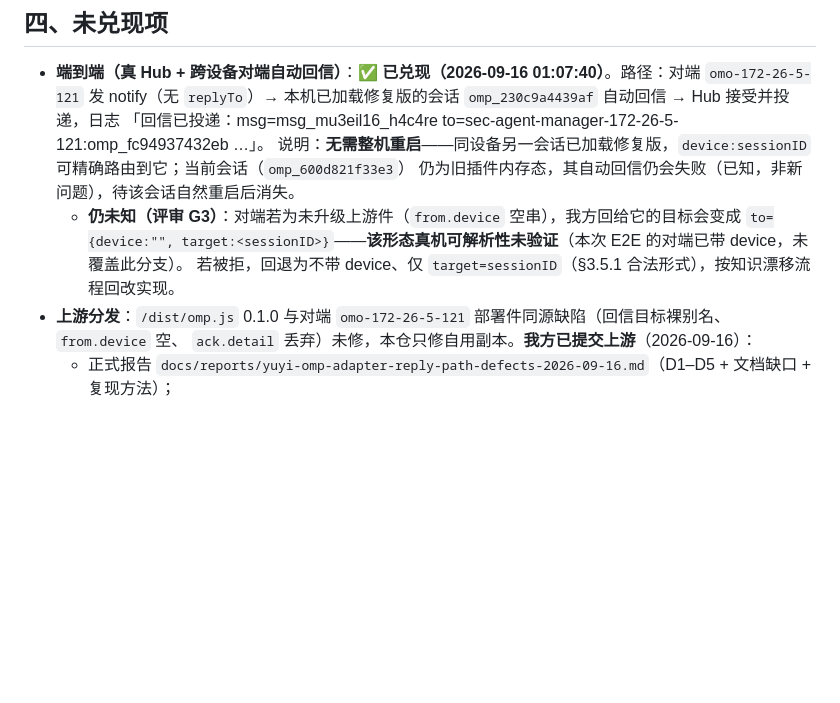
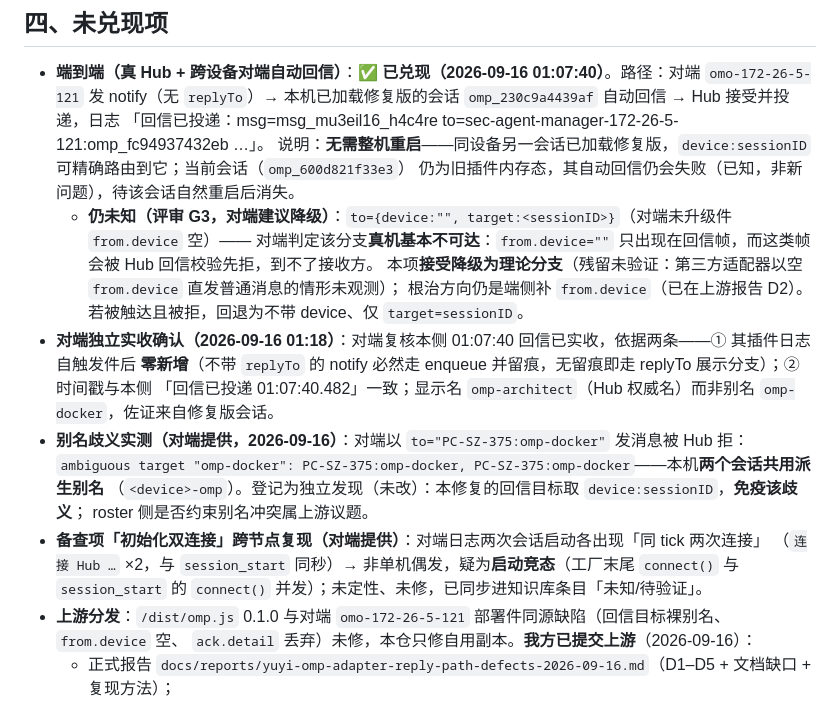
Before and after one commit to lomehong/oh-my-ops, a Markdown page: docs/designs/omobridge-2-执行记录.md, the part around the change. Drawn GitHub-style; blank space fills up the shorter version.

Commit message:
docs(OMOBRIDGE-2): 登记对端三项新证据（独立实收确认 / 别名歧义实测 / 双连接跨节点复现）+ G3 降级
- 对端独立实收确认本侧 01:07:40 回信（依据：其插件日志零新增 + 时间戳一致 + 显示名为 Hub 权威名 omp-architect）。
- 别名歧义实测：对端以 to="PC-SZ-375:omp-docker" 被 Hub 拒（ambiguous target），因本机两会话共用派生别名
  <device>-omp → 登记为独立发现（未改）；本修复回信目标取 device:sessionID 免疫该歧义。
- 备查项「初始化双连接」跨节点复现（对端两次会话启动各见「同 tick 两次连接」）→ 疑启动竞态，未定性未修。
- 评审 G3 接受对端建议降级为理论分支（from.device="" 只出现在会被回信校验拒收的回信帧，实际不可达）；
  残留未验证：第三方适配器以空 from.device 直发普通消息的情形。
- 知识库条目同步更新（纪律 1 增别名歧义实测、未知节增双连接跨节点复现与 G3 降级），knowledge-lint 复跑 PASS。

```diff
--- a/docs/designs/omobridge-2-执行记录.md
+++ b/docs/designs/omobridge-2-执行记录.md
@@ -91,9 +91,20 @@
   「回信已投递：msg=msg_mu3eil16_h4c4re to=sec-agent-manager-172-26-5-121:omp_fc94937432eb …」。
   说明：**无需整机重启**——同设备另一会话已加载修复版，`device:sessionID` 可精确路由到它；当前会话（`omp_600d821f33e3`）
   仍为旧插件内存态，其自动回信仍会失败（已知，非新问题），待该会话自然重启后消失。
-  - **仍未知（评审 G3）**：对端若为未升级上游件（`from.device` 空串），我方回给它的目标会变成
-    `to={device:"", target:<sessionID>}`——**该形态真机可解析性未验证**（本次 E2E 的对端已带 device，未覆盖此分支）。
-    若被拒，回退为不带 device、仅 `target=sessionID`（§3.5.1 合法形式），按知识漂移流程回改实现。
+  - **仍未知（评审 G3，对端建议降级）**：`to={device:"", target:<sessionID>}`（对端未升级件 `from.device` 空）——
+    对端判定该分支**真机基本不可达**：`from.device=""` 只出现在回信帧，而这类帧会被 Hub 回信校验先拒，到不了接收方。
+    本项**接受降级为理论分支**（残留未验证：第三方适配器以空 `from.device` 直发普通消息的情形未观测）；
+    根治方向仍是端侧补 `from.device`（已在上游报告 D2）。若被触达且被拒，回退为不带 device、仅 `target=sessionID`。
+- **对端独立实收确认（2026-09-16 01:18）**：对端复核本侧 01:07:40 回信已实收，依据两条——① 其插件日志自触发件后
+  **零新增**（不带 `replyTo` 的 notify 必然走 enqueue 并留痕，无留痕即走 replyTo 展示分支）；② 时间戳与本侧
+  「回信已投递 01:07:40.482」一致；显示名 `omp-architect`（Hub 权威名）而非别名 `omp-docker`，佐证来自修复版会话。
+- **别名歧义实测（对端提供，2026-09-16）**：对端以 `to="PC-SZ-375:omp-docker"` 发消息被 Hub 拒：
+  `ambiguous target "omp-docker": PC-SZ-375:omp-docker, PC-SZ-375:omp-docker`——本机**两个会话共用派生别名**
+  （`<device>-omp`）。登记为独立发现（未改）：本修复的回信目标取 `device:sessionID`，**免疫该歧义**；
+  roster 侧是否约束别名冲突属上游议题。
+- **备查项「初始化双连接」跨节点复现（对端提供）**：对端日志两次会话启动各出现「同 tick 两次连接」
+  （`连接 Hub …` ×2，与 `session_start` 同秒）→ 非单机偶发，疑为**启动竞态**（工厂末尾 `connect()` 与
+  `session_start` 的 `connect()` 并发）；未定性、未修，已同步进知识库条目「未知/待验证」。
 - **上游分发**：`/dist/omp.js` 0.1.0 与对端 `omo-172-26-5-121` 部署件同源缺陷（回信目标裸别名、`from.device` 空、
   `ack.detail` 丢弃）未修，本仓只修自用副本。**我方已提交上游**（2026-09-16）：
   - 正式报告 `docs/reports/yuyi-omp-adapter-reply-path-defects-2026-09-16.md`（D1–D5 + 文档缺口 + 复现方法）；
```
